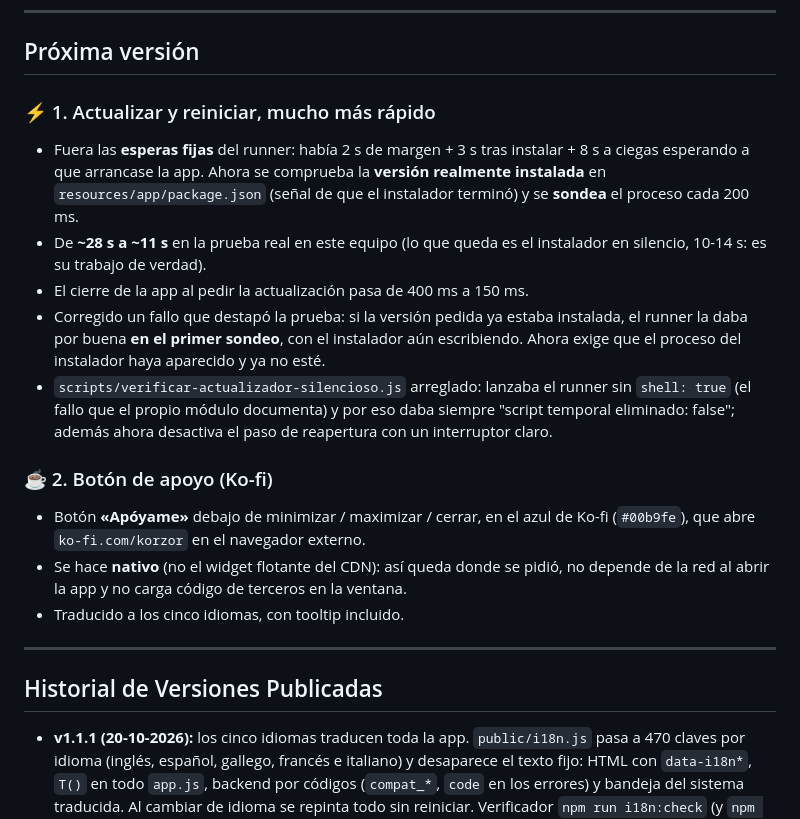
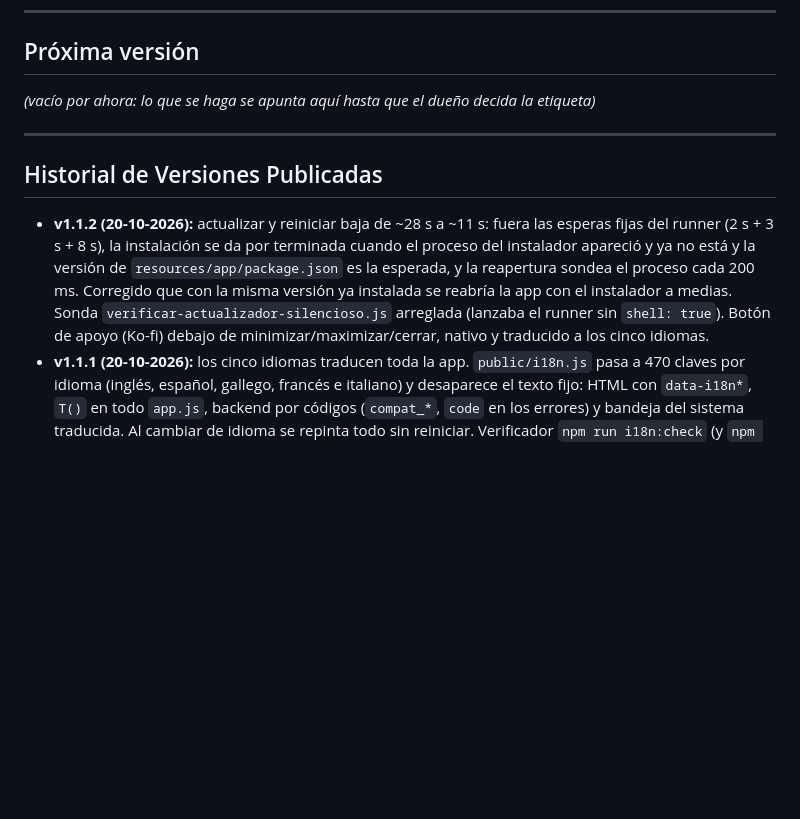
Before and after one commit to korzor/KoRForge, a Markdown page: docs/CHANGELOG-PENDIENTE.md, the part around the change. Rendered like a GitHub page; blank space fills up the shorter version.

Commit message:
docs(changelog): 1.1.2 al historial

```diff
--- a/docs/CHANGELOG-PENDIENTE.md
+++ b/docs/CHANGELOG-PENDIENTE.md
@@ -48,21 +48,12 @@ como pendiente de la próxima etiqueta, cuando el dueño decida cuál es.
 
 ## Próxima versión
 
-### ⚡ 1. Actualizar y reiniciar, mucho más rápido
-- Fuera las **esperas fijas** del runner: había 2 s de margen + 3 s tras instalar + 8 s a ciegas esperando a que arrancase la app. Ahora se comprueba la **versión realmente instalada** en `resources/app/package.json` (señal de que el instalador terminó) y se **sondea** el proceso cada 200 ms.
-- De **~28 s a ~11 s** en la prueba real en este equipo (lo que queda es el instalador en silencio, 10-14 s: es su trabajo de verdad).
-- El cierre de la app al pedir la actualización pasa de 400 ms a 150 ms.
-- Corregido un fallo que destapó la prueba: si la versión pedida ya estaba instalada, el runner la daba por buena **en el primer sondeo**, con el instalador aún escribiendo. Ahora exige que el proceso del instalador haya aparecido y ya no esté.
-- `scripts/verificar-actualizador-silencioso.js` arreglado: lanzaba el runner sin `shell: true` (el fallo que el propio módulo documenta) y por eso daba siempre "script temporal eliminado: false"; además ahora desactiva el paso de reapertura con un interruptor claro.
-
-### ☕ 2. Botón de apoyo (Ko-fi)
-- Botón **«Apóyame»** debajo de minimizar / maximizar / cerrar, en el azul de Ko-fi (`#00b9fe`), que abre `ko-fi.com/korzor` en el navegador externo.
-- Se hace **nativo** (no el widget flotante del CDN): así queda donde se pidió, no depende de la red al abrir la app y no carga código de terceros en la ventana.
-- Traducido a los cinco idiomas, con tooltip incluido.
+*(vacío por ahora: lo que se haga se apunta aquí hasta que el dueño decida la etiqueta)*
 
 ---
 
 ## Historial de Versiones Publicadas
+- **v1.1.2 (20-10-2026):** actualizar y reiniciar baja de ~28 s a ~11 s: fuera las esperas fijas del runner (2 s + 3 s + 8 s), la instalación se da por terminada cuando el proceso del instalador apareció y ya no está y la versión de `resources/app/package.json` es la esperada, y la reapertura sondea el proceso cada 200 ms. Corregido que con la misma versión ya instalada se reabría la app con el instalador a medias. Sonda `verificar-actualizador-silencioso.js` arreglada (lanzaba el runner sin `shell: true`). Botón de apoyo (Ko-fi) debajo de minimizar/maximizar/cerrar, nativo y traducido a los cinco idiomas.
 - **v1.1.1 (20-10-2026):** los cinco idiomas traducen toda la app. `public/i18n.js` pasa a 470 claves por idioma (inglés, español, gallego, francés e italiano) y desaparece el texto fijo: HTML con `data-i18n*`, `T()` en todo `app.js`, backend por códigos (`compat_*`, `code` en los errores) y bandeja del sistema traducida. Al cambiar de idioma se repinta todo sin reiniciar. Verificador `npm run i18n:check` (y `npm run i18n:check:live` con Electron) enganchado al release. Norma en docs/REGLAS-IDIOMAS.md.
 - **v1.1.0 (20-10-2026):** revisión completa de la interfaz. La barra de versiones usa el logo oficial de cada juego (Forever, Retail, Classic Era y Classic Prog), los botones de versión son más grandes, el cohete goblin entra en el botón de actualización y en el modal, y la navegación (atrás, adelante y recargar) se muda de la barra de título a la barra de búsqueda, que ahora se queda también dentro de la ficha de un addon. Fuera el botón Volver al catálogo (lo hace el botón atrás). Notas en docs/CAMBIOS-ULTIMA.md.
 - **v1.0.12 (20-10-2026):** fuera los guiones largos de la interfaz (tooltip del botón de versión) y versión de comprobación del actualizador arreglado. Norma escrita en docs/REGLAS-TEXTOS.md.
```
